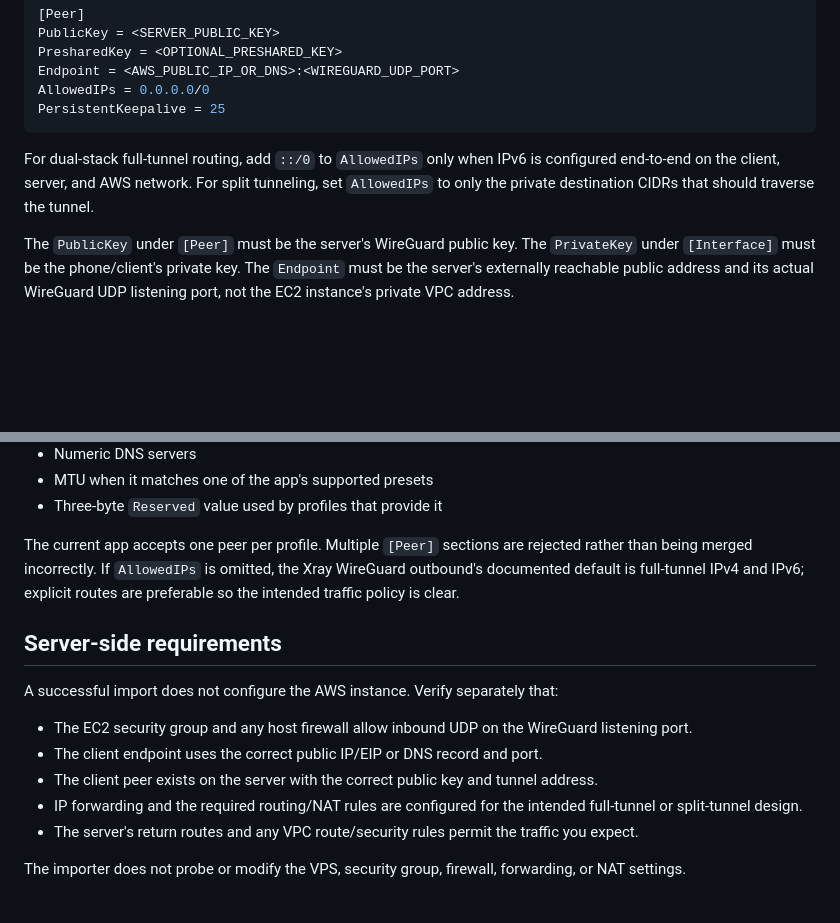
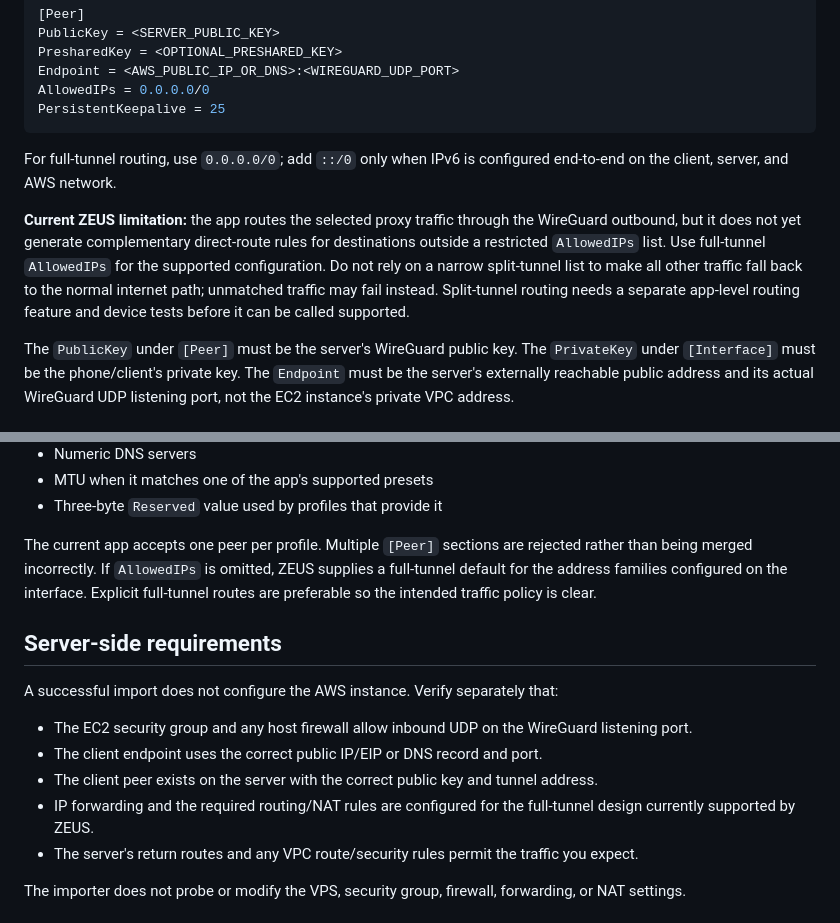
Before and after one commit to abolboy/zeus_vpn_app, a Markdown page: docs/AWS_WIREGUARD_PROFILE.md, 2 parts joined by grey strips. GitHub-like rendering; blank space fills up the shorter version.

Commit message:
docs: state current WireGuard full-tunnel routing limitation

````diff
--- a/docs/AWS_WIREGUARD_PROFILE.md
+++ b/docs/AWS_WIREGUARD_PROFILE.md
@@ -23,7 +23,9 @@ AllowedIPs = 0.0.0.0/0
 PersistentKeepalive = 25
 ```
 
-For dual-stack full-tunnel routing, add `::/0` to `AllowedIPs` only when IPv6 is configured end-to-end on the client, server, and AWS network. For split tunneling, set `AllowedIPs` to only the private destination CIDRs that should traverse the tunnel.
+For full-tunnel routing, use `0.0.0.0/0`; add `::/0` only when IPv6 is configured end-to-end on the client, server, and AWS network.
+
+**Current ZEUS limitation:** the app routes the selected proxy traffic through the WireGuard outbound, but it does not yet generate complementary direct-route rules for destinations outside a restricted `AllowedIPs` list. Use full-tunnel `AllowedIPs` for the supported configuration. Do not rely on a narrow split-tunnel list to make all other traffic fall back to the normal internet path; unmatched traffic may fail instead. Split-tunnel routing needs a separate app-level routing feature and device tests before it can be called supported.
 
 The `PublicKey` under `[Peer]` must be the server's WireGuard public key. The `PrivateKey` under `[Interface]` must be the phone/client's private key. The `Endpoint` must be the server's externally reachable public address and its actual WireGuard UDP listening port, not the EC2 instance's private VPC address.
 
@@ -50,7 +52,7 @@ The profile parser validates and carries forward:
 - MTU when it matches one of the app's supported presets
 - Three-byte `Reserved` value used by profiles that provide it
 
-The current app accepts one peer per profile. Multiple `[Peer]` sections are rejected rather than being merged incorrectly. If `AllowedIPs` is omitted, the Xray WireGuard outbound's documented default is full-tunnel IPv4 and IPv6; explicit routes are preferable so the intended traffic policy is clear.
+The current app accepts one peer per profile. Multiple `[Peer]` sections are rejected rather than being merged incorrectly. If `AllowedIPs` is omitted, ZEUS supplies a full-tunnel default for the address families configured on the interface. Explicit full-tunnel routes are preferable so the intended traffic policy is clear.
 
 ## Server-side requirements
 
@@ -59,7 +61,7 @@ A successful import does not configure the AWS instance. Verify separately that:
 - The EC2 security group and any host firewall allow inbound UDP on the WireGuard listening port.
 - The client endpoint uses the correct public IP/EIP or DNS record and port.
 - The client peer exists on the server with the correct public key and tunnel address.
-- IP forwarding and the required routing/NAT rules are configured for the intended full-tunnel or split-tunnel design.
+- IP forwarding and the required routing/NAT rules are configured for the full-tunnel design currently supported by ZEUS.
 - The server's return routes and any VPC route/security rules permit the traffic you expect.
 
 The importer does not probe or modify the VPS, security group, firewall, forwarding, or NAT settings.
````
